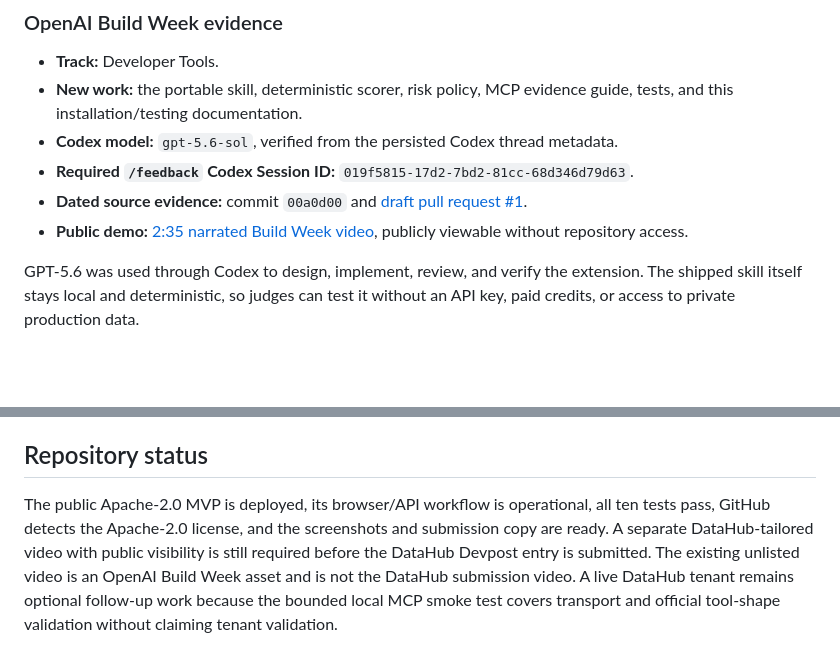
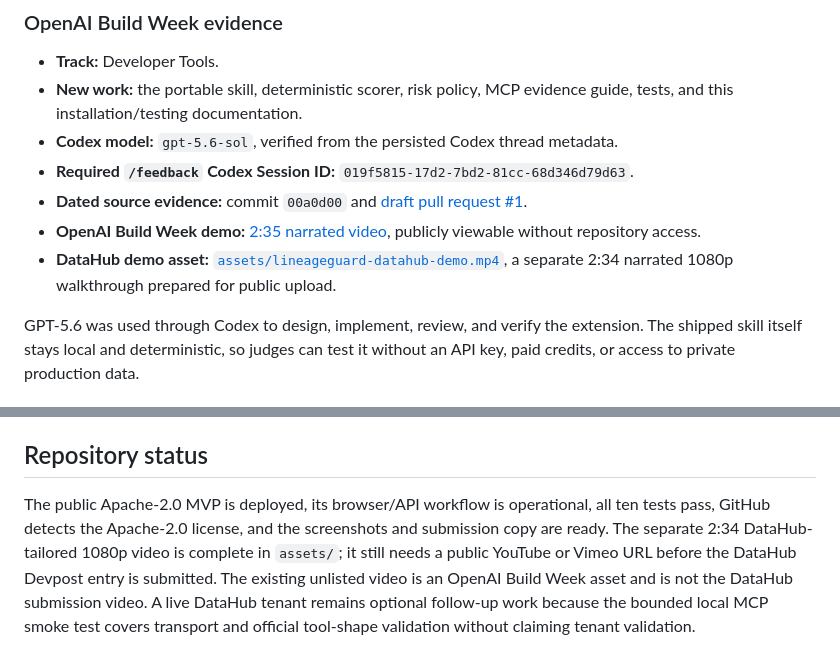
Before and after one commit to ult666666/lineageguard-datahub-agent, a Markdown page: README.md, 2 parts joined by grey strips. GitHub-like rendering; blank space fills up the shorter version.

Commit message:
Add DataHub-specific demo video

```diff
--- a/README.md
+++ b/README.md
@@ -77,7 +77,8 @@ This Codex-native extension was added on July 14, 2026, after the OpenAI Build W
 - **Codex model:** `gpt-5.6-sol`, verified from the persisted Codex thread metadata.
 - **Required `/feedback` Codex Session ID:** `019f5815-17d2-7bd2-81cc-68d346d79d63`.
 - **Dated source evidence:** commit `00a0d00` and [draft pull request #1](https://github.com/ult666666/lineageguard-datahub-agent/pull/1).
-- **Public demo:** [2:35 narrated Build Week video](https://youtu.be/yMaMvqcoV7w), publicly viewable without repository access.
+- **OpenAI Build Week demo:** [2:35 narrated video](https://youtu.be/yMaMvqcoV7w), publicly viewable without repository access.
+- **DataHub demo asset:** [`assets/lineageguard-datahub-demo.mp4`](assets/lineageguard-datahub-demo.mp4), a separate 2:34 narrated 1080p walkthrough prepared for public upload.
 
 GPT-5.6 was used through Codex to design, implement, review, and verify the extension. The shipped skill itself stays local and deterministic, so judges can test it without an API key, paid credits, or access to private production data.
 
@@ -181,4 +182,4 @@ Working in the GPT-5.6 Codex thread above, Codex translated those constraints in
 
 ## Repository status
 
-The public Apache-2.0 MVP is deployed, its browser/API workflow is operational, all ten tests pass, GitHub detects the Apache-2.0 license, and the screenshots and submission copy are ready. A separate DataHub-tailored video with public visibility is still required before the DataHub Devpost entry is submitted. The existing unlisted video is an OpenAI Build Week asset and is not the DataHub submission video. A live DataHub tenant remains optional follow-up work because the bounded local MCP smoke test covers transport and official tool-shape validation without claiming tenant validation.
+The public Apache-2.0 MVP is deployed, its browser/API workflow is operational, all ten tests pass, GitHub detects the Apache-2.0 license, and the screenshots and submission copy are ready. The separate 2:34 DataHub-tailored 1080p video is complete in `assets/`; it still needs a public YouTube or Vimeo URL before the DataHub Devpost entry is submitted. The existing unlisted video is an OpenAI Build Week asset and is not the DataHub submission video. A live DataHub tenant remains optional follow-up work because the bounded local MCP smoke test covers transport and official tool-shape validation without claiming tenant validation.
```
Also changed, not shown: DATAHUB_DEMO_SCRIPT.md (+3 -1 lines), SUBMISSION_PACKET.md (+6 -6 lines), assets/lineageguard-datahub-demo-contact-sheet.png (added), 3 other files.
